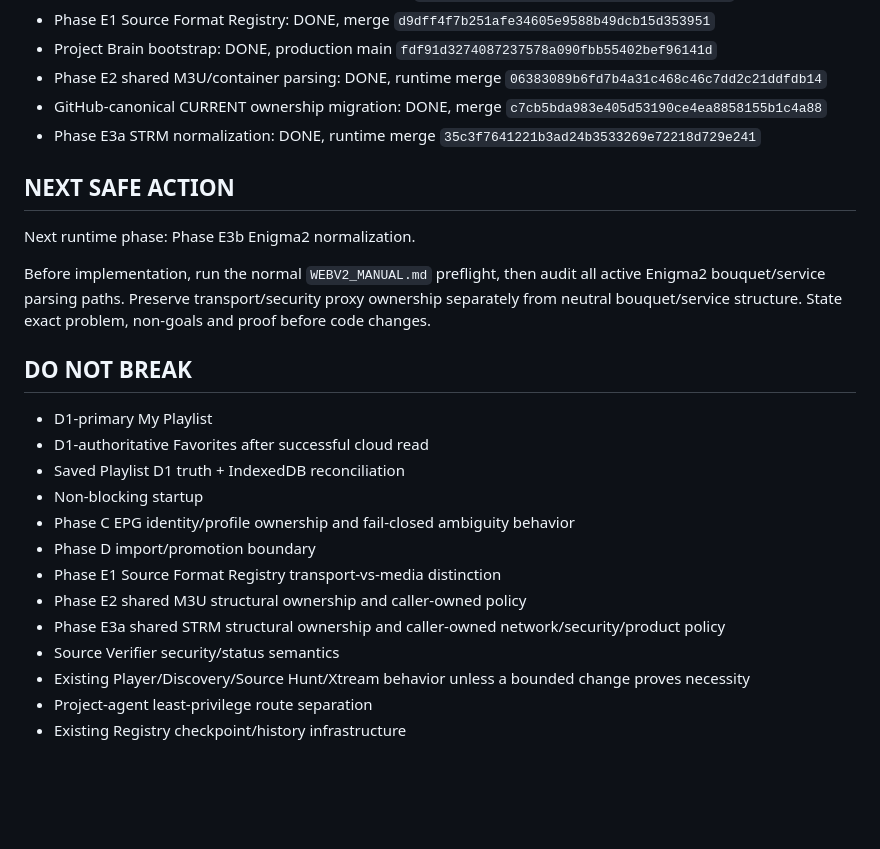
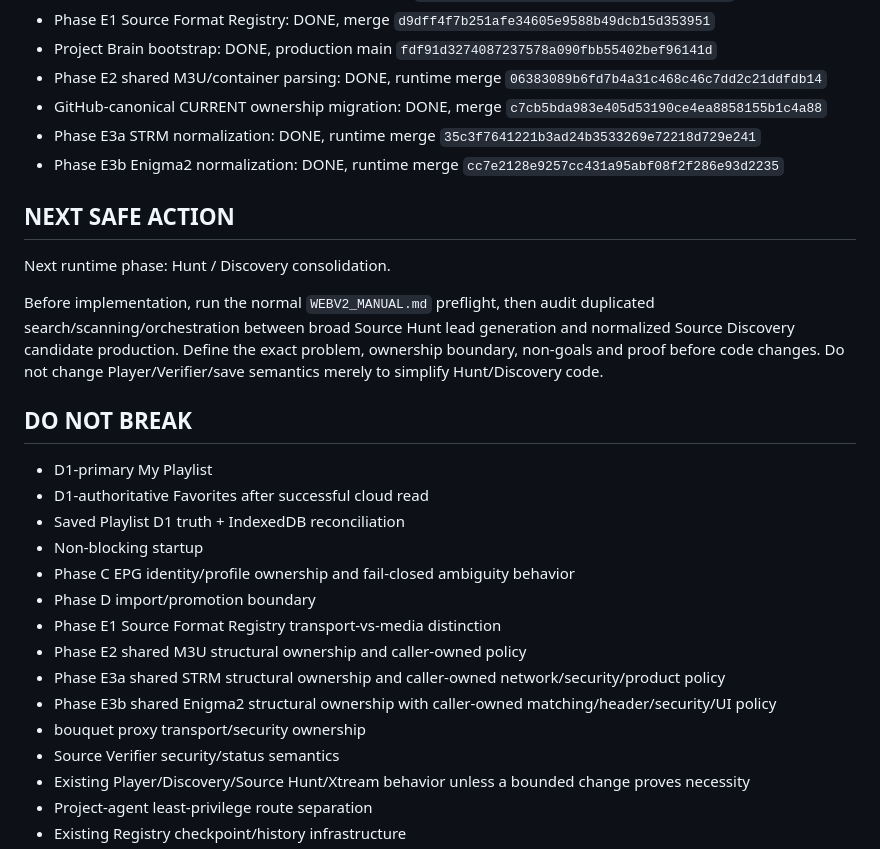
Before and after one commit to tonis1000/WebV2, a Markdown page: WEBV2_CURRENT.md, the part around one of its changes. Rendered like a GitHub page; blank space fills up the shorter version.

```diff
--- a/WEBV2_CURRENT.md
+++ b/WEBV2_CURRENT.md
@@ -66,11 +76,12 @@ D1 mirror synchronization remains optional operational follow-up and must use fr
 - Phase E2 shared M3U/container parsing: DONE, runtime merge `06383089b6fd7b4a31c468c46c7dd2c21ddfdb14`
 - GitHub-canonical CURRENT ownership migration: DONE, merge `c7cb5bda983e405d53190ce4ea8858155b1c4a88`
 - Phase E3a STRM normalization: DONE, runtime merge `35c3f7641221b3ad24b3533269e72218d729e241`
+- Phase E3b Enigma2 normalization: DONE, runtime merge `cc7e2128e9257cc431a95abf08f2f286e93d2235`
 
 ## NEXT SAFE ACTION
-Next runtime phase: Phase E3b Enigma2 normalization.
+Next runtime phase: Hunt / Discovery consolidation.
 
-Before implementation, run the normal `WEBV2_MANUAL.md` preflight, then audit all active Enigma2 bouquet/service parsing paths. Preserve transport/security proxy ownership separately from neutral bouquet/service structure. State exact problem, non-goals and proof before code changes.
+Before implementation, run the normal `WEBV2_MANUAL.md` preflight, then audit duplicated search/scanning/orchestration between broad Source Hunt lead generation and normalized Source Discovery candidate production. Define the exact problem, ownership boundary, non-goals and proof before code changes. Do not change Player/Verifier/save semantics merely to simplify Hunt/Discovery code.
 
 ## DO NOT BREAK
 - D1-primary My Playlist
@@ -82,6 +93,8 @@ Before implementation, run the normal `WEBV2_MANUAL.md` preflight, then audit al
 - Phase E1 Source Format Registry transport-vs-media distinction
 - Phase E2 shared M3U structural ownership and caller-owned policy
 - Phase E3a shared STRM structural ownership and caller-owned network/security/product policy
+- Phase E3b shared Enigma2 structural ownership with caller-owned matching/header/security/UI policy
+- bouquet proxy transport/security ownership
 - Source Verifier security/status semantics
 - Existing Player/Discovery/Source Hunt/Xtream behavior unless a bounded change proves necessity
 - Project-agent least-privilege route separation
```
Also changed, not shown: other parts of WEBV2_CURRENT.md (+25 -15 lines).
